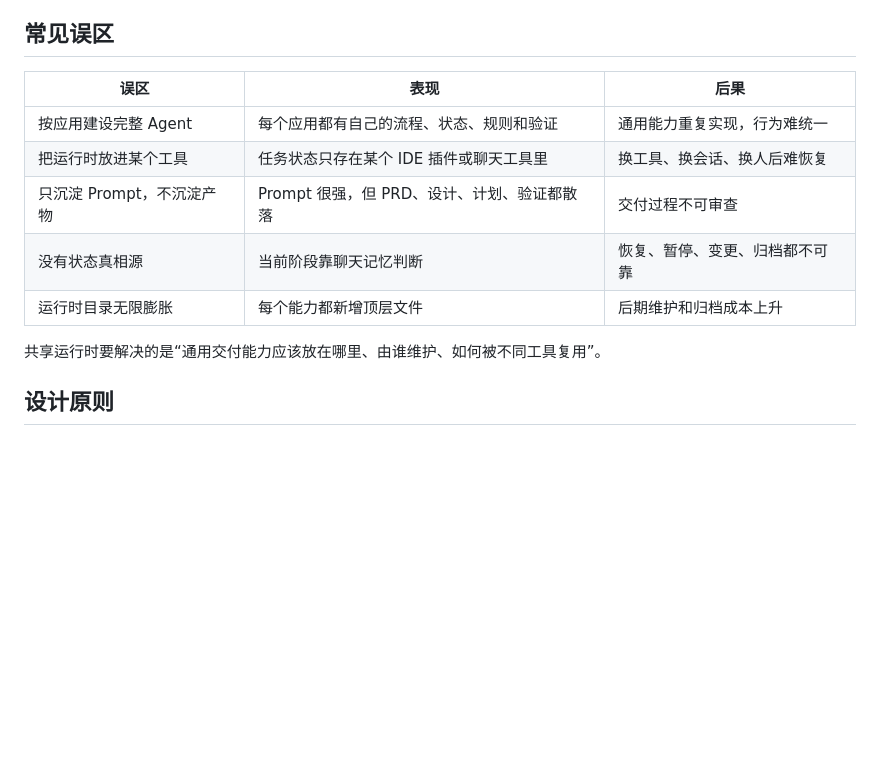
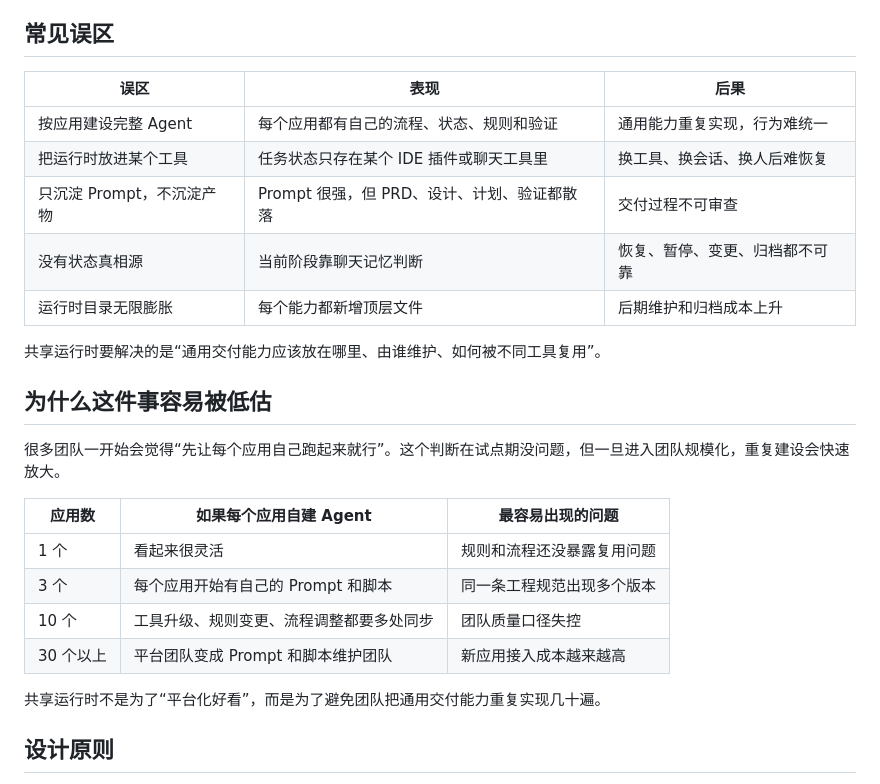
Before and after one commit to DavidDingXu/ai-coding-for-teams, a Markdown page: 01-shared-runtime.md, the part around one of its changes. Drawn GitHub-style; blank space fills up the shorter version.

```diff
--- a/01-shared-runtime.md
+++ b/01-shared-runtime.md
@@ -12,15 +12,28 @@
 
 ## 常见误区
 
-| 误区 | 表现 | 后果 |
-|---|---|---|
-| 按应用建设完整 Agent | 每个应用都有自己的流程、状态、规则和验证 | 通用能力重复实现，行为难统一 |
-| 把运行时放进某个工具 | 任务状态只存在某个 IDE 插件或聊天工具里 | 换工具、换会话、换人后难恢复 |
-| 只沉淀 Prompt，不沉淀产物 | Prompt 很强，但 PRD、设计、计划、验证都散落 | 交付过程不可审查 |
-| 没有状态真相源 | 当前阶段靠聊天记忆判断 | 恢复、暂停、变更、归档都不可靠 |
-| 运行时目录无限膨胀 | 每个能力都新增顶层文件 | 后期维护和归档成本上升 |
+| 误区                      | 表现                                        | 后果                           |
+| ------------------------- | ------------------------------------------- | ------------------------------ |
+| 按应用建设完整 Agent      | 每个应用都有自己的流程、状态、规则和验证    | 通用能力重复实现，行为难统一   |
+| 把运行时放进某个工具      | 任务状态只存在某个 IDE 插件或聊天工具里     | 换工具、换会话、换人后难恢复   |
+| 只沉淀 Prompt，不沉淀产物 | Prompt 很强，但 PRD、设计、计划、验证都散落 | 交付过程不可审查               |
+| 没有状态真相源            | 当前阶段靠聊天记忆判断                      | 恢复、暂停、变更、归档都不可靠 |
+| 运行时目录无限膨胀        | 每个能力都新增顶层文件                      | 后期维护和归档成本上升         |
 
 共享运行时要解决的是“通用交付能力应该放在哪里、由谁维护、如何被不同工具复用”。
+
+## 为什么这件事容易被低估
+
+很多团队一开始会觉得“先让每个应用自己跑起来就行”。这个判断在试点期没问题，但一旦进入团队规模化，重复建设会快速放大。
+
+| 应用数    | 如果每个应用自建 Agent                   | 最容易出现的问题           |
+| --------- | ---------------------------------------- | -------------------------- |
+| 1 个      | 看起来很灵活                             | 规则和流程还没暴露复用问题 |
+| 3 个      | 每个应用开始有自己的 Prompt 和脚本       | 同一条工程规范出现多个版本 |
+| 10 个     | 工具升级、规则变更、流程调整都要多处同步 | 团队质量口径失控           |
+| 30 个以上 | 平台团队变成 Prompt 和脚本维护团队       | 新应用接入成本越来越高     |
+
+共享运行时不是为了“平台化好看”，而是为了避免团队把通用交付能力重复实现几十遍。
 
 ## 设计原则
 
```
Also changed, not shown: other parts of 01-shared-runtime.md (+48 -16 lines).
